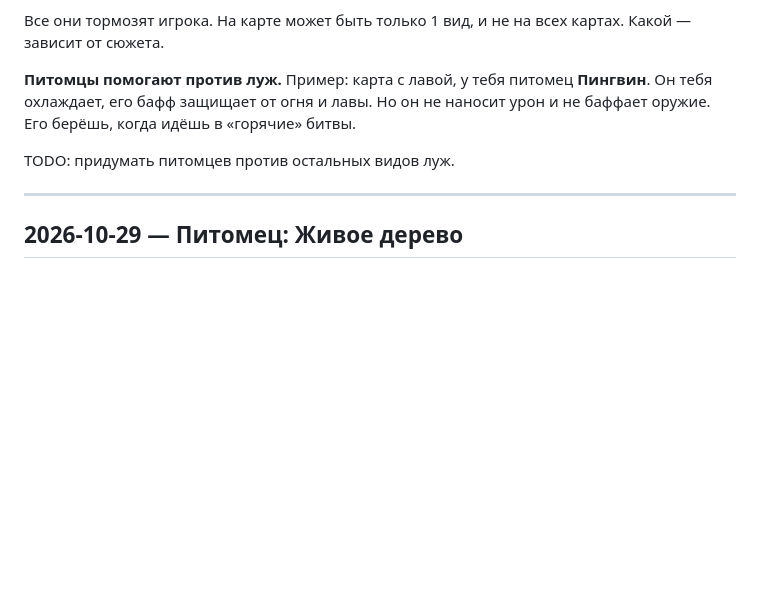
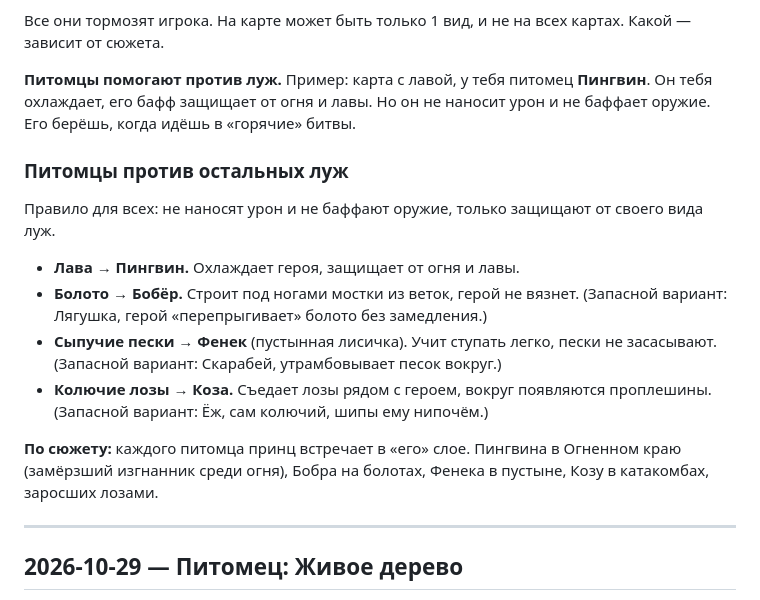
Before and after one commit to dimjer/Game_Survivor, a Markdown page: Идеи - Дима.md, the part around the change. Rendered like a GitHub page; blank space fills up the shorter version.

Commit message:
Ideas: counter-pets for swamp, sand and thorn vines
Co-Authored-By: Claude Opus 5.5 <noreply@anthropic.com>
Claude-Session: https://claude.ai/code/session_01EFTCEBaFjGqDrEN9VLg2v6

```diff
--- a/Идеи - Дима.md
+++ b/Идеи - Дима.md
@@ -18,7 +18,16 @@
 
 **Питомцы помогают против луж.** Пример: карта с лавой, у тебя питомец **Пингвин**. Он тебя охлаждает, его бафф защищает от огня и лавы. Но он не наносит урон и не баффает оружие. Его берёшь, когда идёшь в «горячие» битвы.
 
-TODO: придумать питомцев против остальных видов луж.
+### Питомцы против остальных луж
+
+Правило для всех: не наносят урон и не баффают оружие, только защищают от своего вида луж.
+
+- **Лава → Пингвин.** Охлаждает героя, защищает от огня и лавы.
+- **Болото → Бобёр.** Строит под ногами мостки из веток, герой не вязнет. (Запасной вариант: Лягушка, герой «перепрыгивает» болото без замедления.)
+- **Сыпучие пески → Фенек** (пустынная лисичка). Учит ступать легко, пески не засасывают. (Запасной вариант: Скарабей, утрамбовывает песок вокруг.)
+- **Колючие лозы → Коза.** Съедает лозы рядом с героем, вокруг появляются проплешины. (Запасной вариант: Ёж, сам колючий, шипы ему нипочём.)
+
+**По сюжету:** каждого питомца принц встречает в «его» слое. Пингвина в Огненном краю (замёрзший изгнанник среди огня), Бобра на болотах, Фенека в пустыне, Козу в катакомбах, заросших лозами.
 
 ---
 
```
